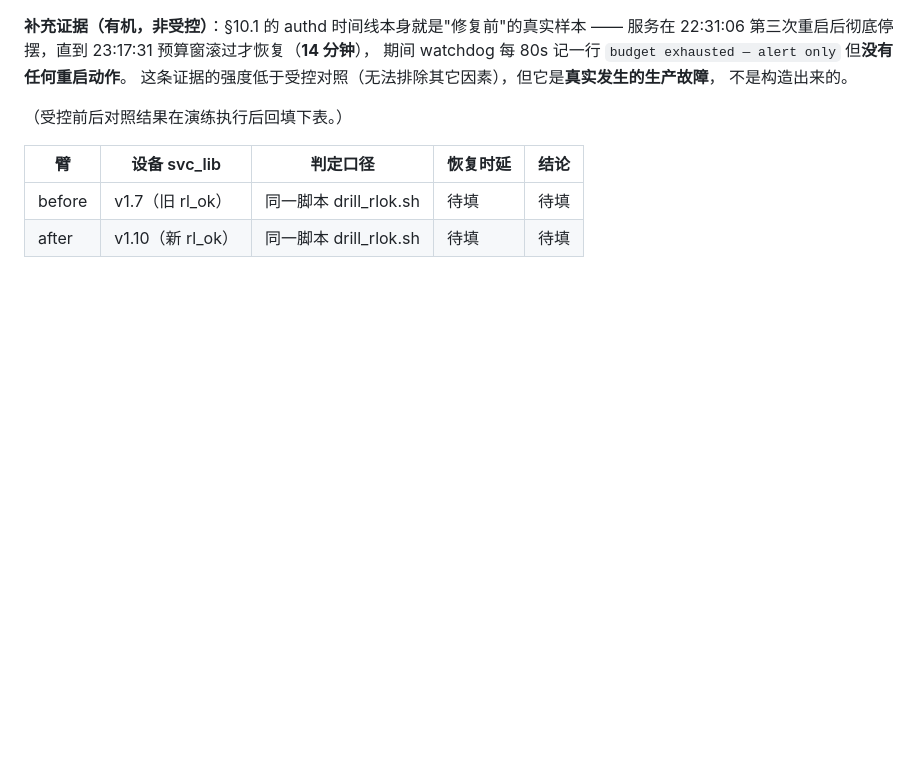
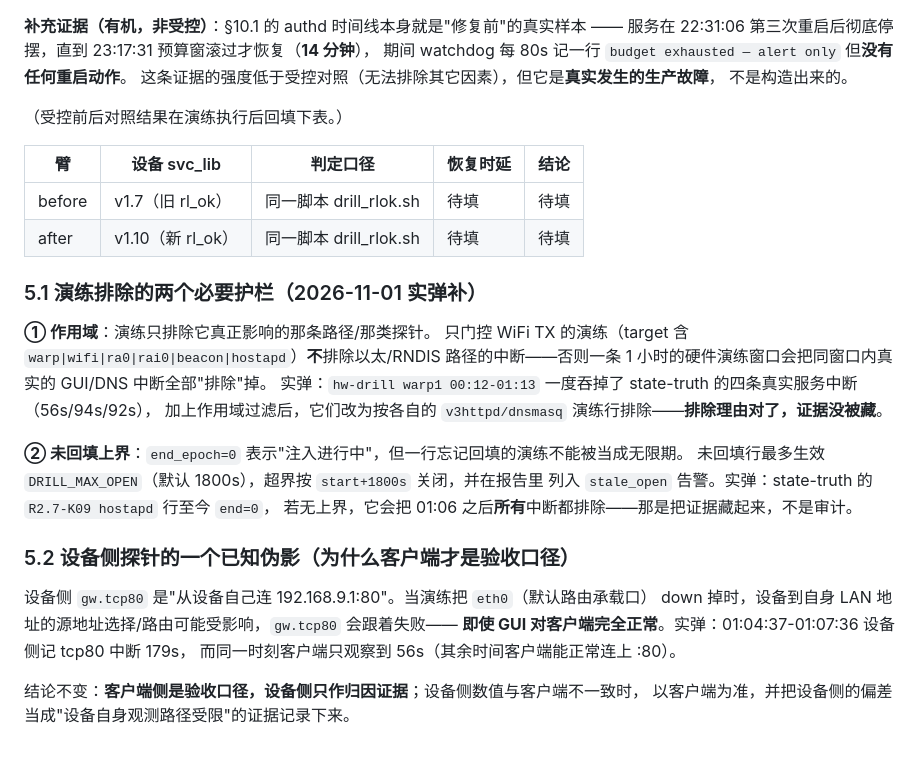
Before and after one commit to chr431/fiberhome-lg6151m, a Markdown page: docs/SVC_MEASUREMENT.md, the part around the change. Drawn GitHub-style; blank space fills up the shorter version.

Commit message:
docs(SVC_MEASUREMENT): §5.1 演练排除作用域/上界护栏, §5.2 设备侧探针伪影(客户端为验收口径的实弹理由)

```diff
--- a/docs/SVC_MEASUREMENT.md
+++ b/docs/SVC_MEASUREMENT.md
@@ -278,3 +278,28 @@ RL_NOW=1090 rl_ok t; echo "too_soon=$?"   # 期望 1
 |---|---|---|---|---|
 | before | v1.7（旧 rl_ok） | 同一脚本 drill_rlok.sh | 待填 | 待填 |
 | after  | v1.10（新 rl_ok） | 同一脚本 drill_rlok.sh | 待填 | 待填 |
+
+
+
+### 5.1 演练排除的两个必要护栏（2026-11-01 实弹补）
+
+**① 作用域**：演练只排除它真正影响的那条路径/那类探针。
+只门控 WiFi TX 的演练（target 含 `warp|wifi|ra0|rai0|beacon|hostapd`）**不**排除以太/RNDIS
+路径的中断——否则一条 1 小时的硬件演练窗口会把同窗口内真实的 GUI/DNS 中断全部"排除"掉。
+实弹：`hw-drill warp1 00:12-01:13` 一度吞掉了 state-truth 的四条真实服务中断（56s/94s/92s），
+加上作用域过滤后，它们改为按各自的 `v3httpd/dnsmasq` 演练行排除——**排除理由对了，证据没被藏**。
+
+**② 未回填上界**：`end_epoch=0` 表示"注入进行中"，但一行忘记回填的演练不能被当成无限期。
+未回填行最多生效 `DRILL_MAX_OPEN`（默认 1800s），超界按 `start+1800s` 关闭，并在报告里
+列入 `stale_open` 告警。实弹：state-truth 的 `R2.7-K09 hostapd` 行至今 `end=0`，
+若无上界，它会把 01:06 之后**所有**中断都排除——那是把证据藏起来，不是审计。
+
+### 5.2 设备侧探针的一个已知伪影（为什么客户端才是验收口径）
+
+设备侧 `gw.tcp80` 是"从设备自己连 192.168.9.1:80"。当演练把 `eth0`（默认路由承载口）
+down 掉时，设备到自身 LAN 地址的源地址选择/路由可能受影响，`gw.tcp80` 会跟着失败——
+**即使 GUI 对客户端完全正常**。实弹：01:04:37-01:07:36 设备侧记 tcp80 中断 179s，
+而同一时刻客户端只观察到 56s（其余时间客户端能正常连上 :80）。
+
+结论不变：**客户端侧是验收口径，设备侧只作归因证据**；设备侧数值与客户端不一致时，
+以客户端为准，并把设备侧的偏差当成"设备自身观测路径受限"的证据记录下来。
```
